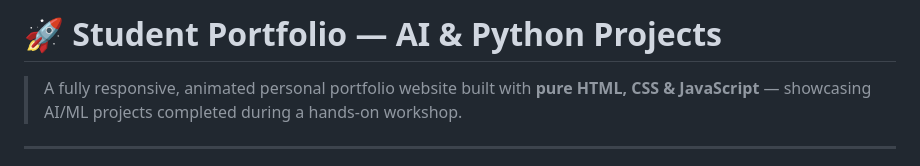
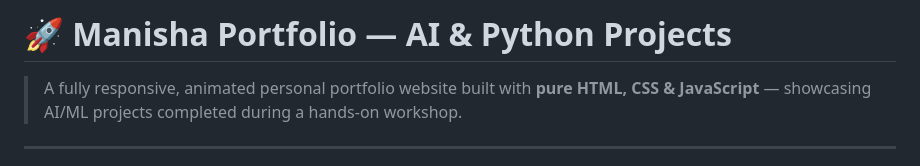
Before and after one commit to sanjoypandit260000-maker/Ardent_AI_ML_Training, a Markdown page: project 3/README.md, the part around the change. Drawn GitHub-style.

```diff
--- a/project 3/README.md
+++ b/project 3/README.md
@@ -1,4 +1,4 @@
-# 🚀 Student Portfolio — AI & Python Projects
+# 🚀 Manisha Portfolio — AI & Python Projects
 
 > A fully responsive, animated personal portfolio website built with **pure HTML, CSS & JavaScript** — showcasing AI/ML projects completed during a hands-on workshop.
 
```
